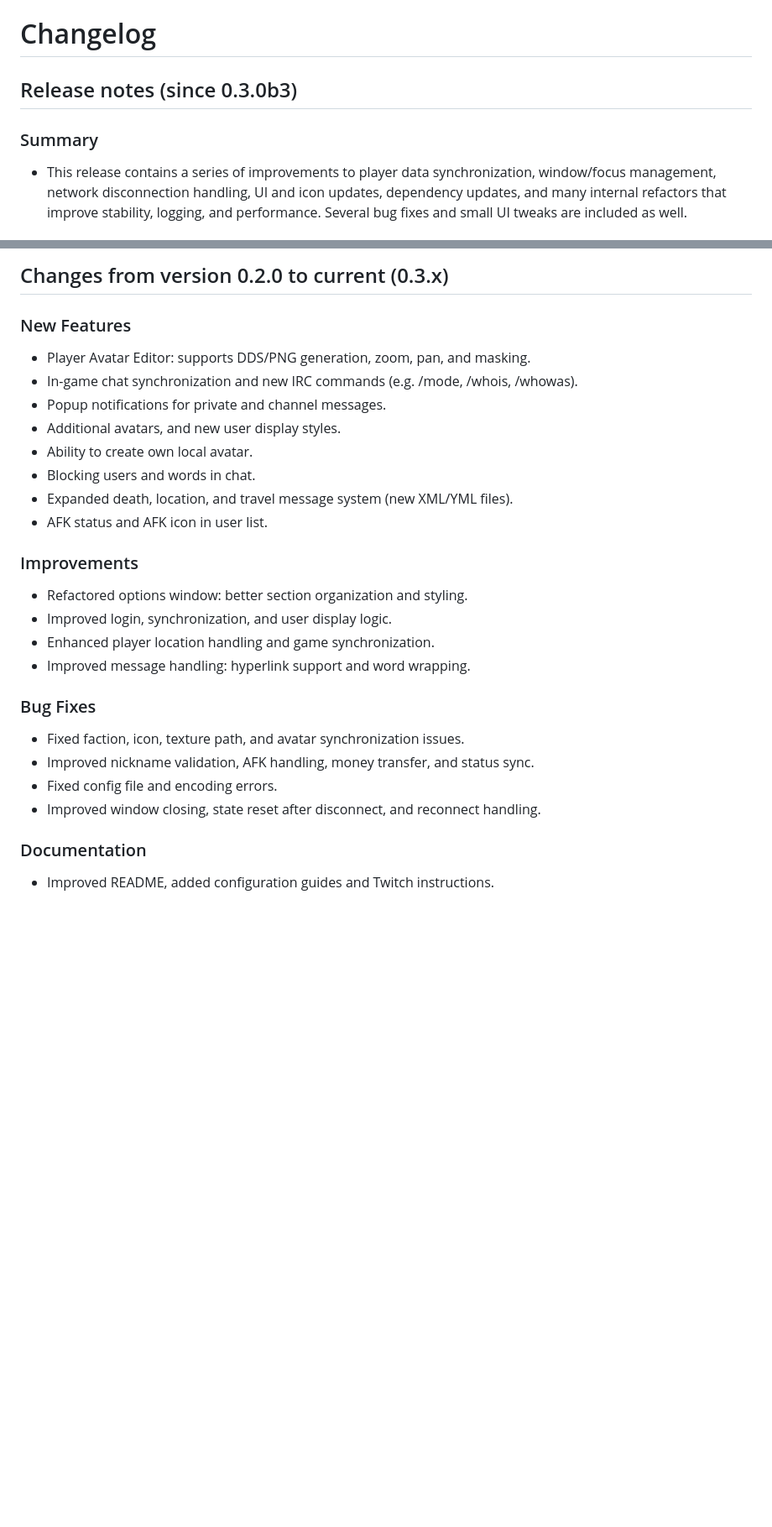
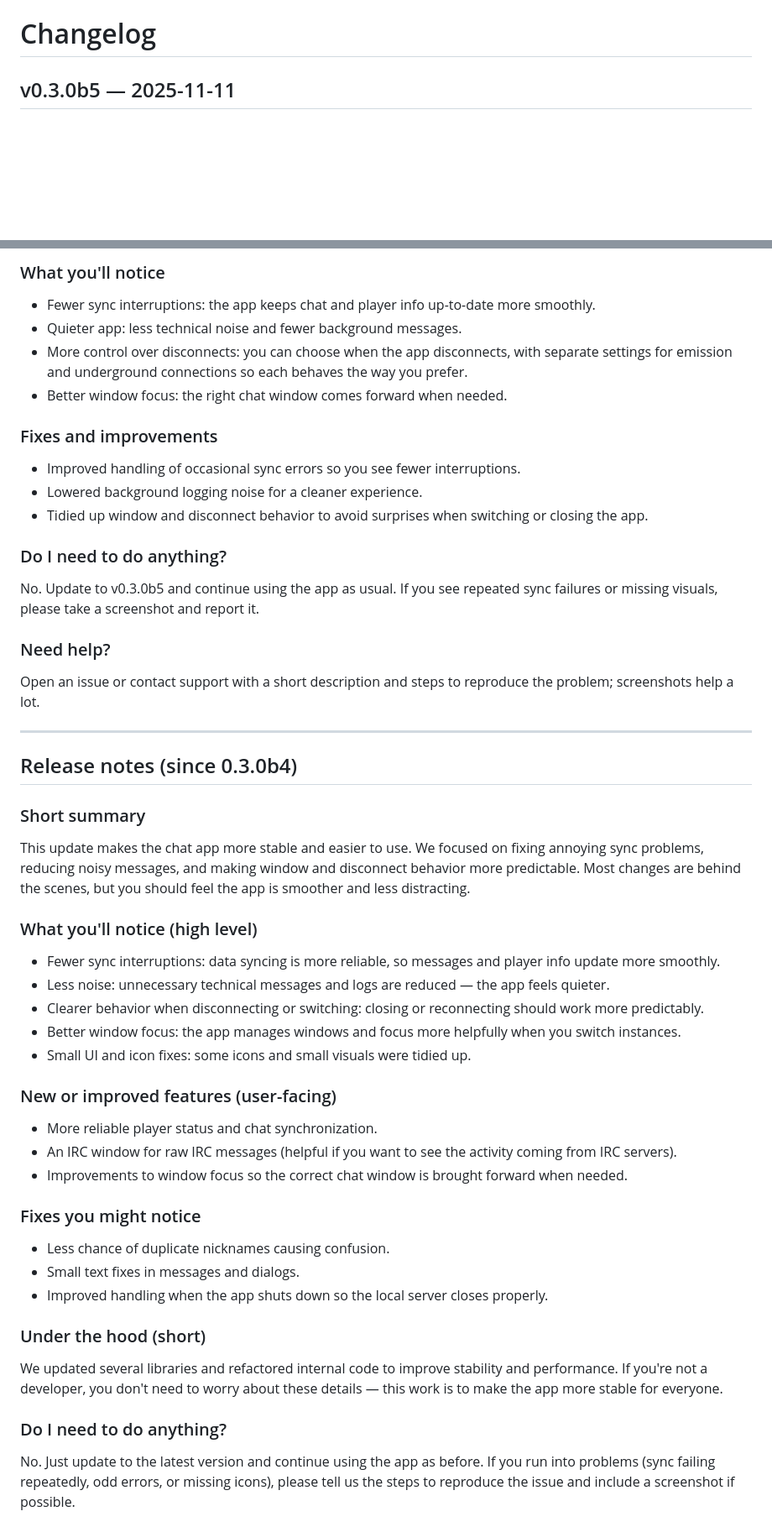
Before and after one commit to 8r2y5/PySAIC, a Markdown page: CHANGELOG.md, 2 parts joined by grey strips. Shown: that part at 84% size. Drawn GitHub-style; blank space fills up the shorter version.

Commit message:
Update CHANGELOG for v0.3.0b5 release notes and improvements

```diff
--- a/CHANGELOG.md
+++ b/CHANGELOG.md
@@ -1,6 +1,4 @@
 # Changelog
 
-## Release notes (since 0.3.0b3)
-### Summary
- - This release contains a series of improvements to player data synchronization, window/focus management, network disconnection handling, UI and icon updates, dependency updates, and many internal refactors that improve stability, logging, and performance. Several bug fixes and small UI tweaks are included as well.
+## v0.3.0b5 — 2025-11-11
 
@@ -67,27 +7,48 @@
 
-## Changes from version 0.2.0 to current (0.3.x)
+### What you'll notice
+- Fewer sync interruptions: the app keeps chat and player info up-to-date more smoothly.
+- Quieter app: less technical noise and fewer background messages.
+- More control over disconnects: you can choose when the app disconnects, with separate settings for emission and underground connections so each behaves the way you prefer.
+- Better window focus: the right chat window comes forward when needed.
 
-### New Features
-- Player Avatar Editor: supports DDS/PNG generation, zoom, pan, and masking.
-- In-game chat synchronization and new IRC commands (e.g. /mode, /whois, /whowas).
-- Popup notifications for private and channel messages.
-- Additional avatars, and new user display styles.
-- Ability to create own local avatar.
-- Blocking users and words in chat.
-- Expanded death, location, and travel message system (new XML/YML files).
-- AFK status and AFK icon in user list.
+### Fixes and improvements
+- Improved handling of occasional sync errors so you see fewer interruptions.
+- Lowered background logging noise for a cleaner experience.
+- Tidied up window and disconnect behavior to avoid surprises when switching or closing the app.
 
-### Improvements
-- Refactored options window: better section organization and styling.
-- Improved login, synchronization, and user display logic.
-- Enhanced player location handling and game synchronization.
-- Improved message handling: hyperlink support and word wrapping.
+### Do I need to do anything?
+No. Update to v0.3.0b5 and continue using the app as usual. If you see repeated sync failures or missing visuals, please take a screenshot and report it.
 
-### Bug Fixes
-- Fixed faction, icon, texture path, and avatar synchronization issues.
-- Improved nickname validation, AFK handling, money transfer, and status sync.
-- Fixed config file and encoding errors.
-- Improved window closing, state reset after disconnect, and reconnect handling.
+### Need help?
+Open an issue or contact support with a short description and steps to reproduce the problem; screenshots help a lot.
 
-### Documentation
-- Improved README, added configuration guides and Twitch instructions.
+---
+
+## Release notes (since 0.3.0b4)
+
+### Short summary
+This update makes the chat app more stable and easier to use. We focused on fixing annoying sync problems, reducing noisy messages, and making window and disconnect behavior more predictable. Most changes are behind the scenes, but you should feel the app is smoother and less distracting.
+
+### What you'll notice (high level)
+- Fewer sync interruptions: data syncing is more reliable, so messages and player info update more smoothly.
+- Less noise: unnecessary technical messages and logs are reduced — the app feels quieter.
+- Clearer behavior when disconnecting or switching: closing or reconnecting should work more predictably.
+- Better window focus: the app manages windows and focus more helpfully when you switch instances.
+- Small UI and icon fixes: some icons and small visuals were tidied up.
+
+### New or improved features (user-facing)
+- More reliable player status and chat synchronization.
+- An IRC window for raw IRC messages (helpful if you want to see the activity coming from IRC servers).
+- Improvements to window focus so the correct chat window is brought forward when needed.
+
+### Fixes you might notice
+- Less chance of duplicate nicknames causing confusion.
+- Small text fixes in messages and dialogs.
+- Improved handling when the app shuts down so the local server closes properly.
+
+### Under the hood (short)
+We updated several libraries and refactored internal code to improve stability and performance. If you're not a developer, you don't need to worry about these details — this work is to make the app more stable for everyone.
+
+### Do I need to do anything?
+No. Just update to the latest version and continue using the app as before. If you run into problems (sync failing repeatedly, odd errors, or missing icons), please tell us the steps to reproduce the issue and include a screenshot if possible.
+
```
Also changed, not shown: other parts of CHANGELOG.md (+16 -60 lines).
